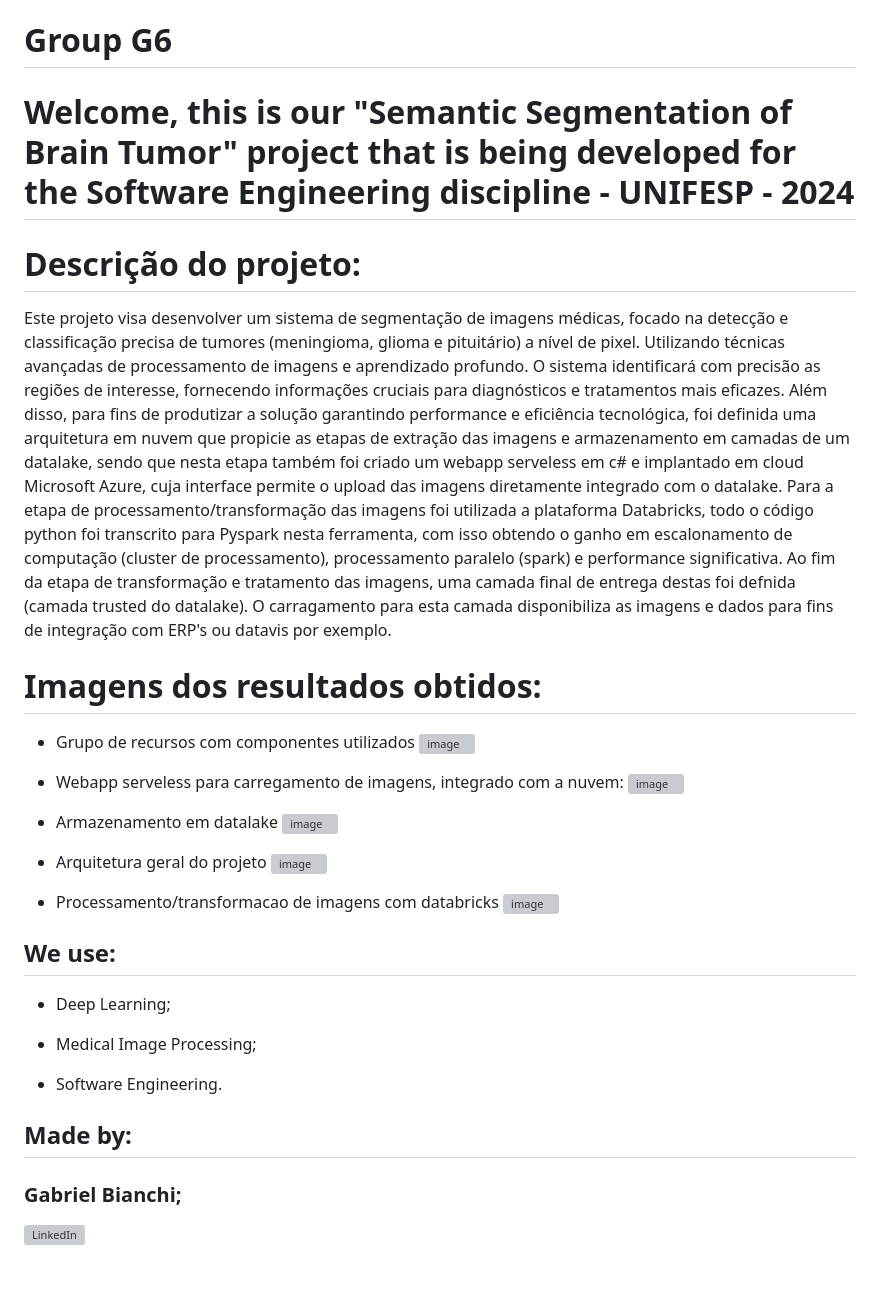
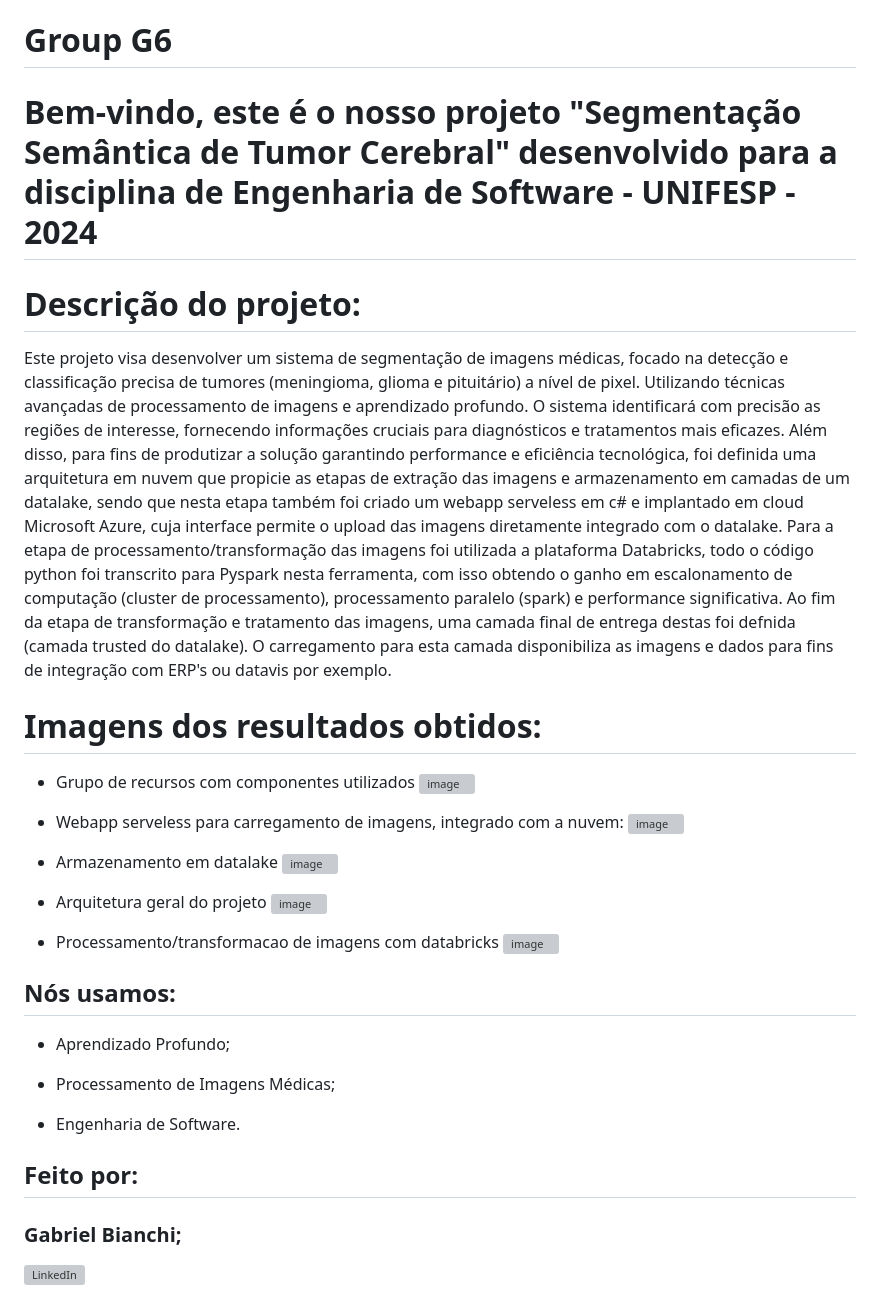
Before and after one commit to IsabelaAmaroh/G6., a Markdown page: README.md, the part around the change. Drawn GitHub-style; blank space fills up the shorter version; grey boxes are pictures that could not be loaded.

```diff
--- a/README.md
+++ b/README.md
@@ -1,10 +1,10 @@
 # Group G6
 
-# Welcome, this is our "Semantic Segmentation of Brain Tumor" project that is being developed for the Software Engineering discipline - UNIFESP - 2024
+# Bem-vindo, este é o nosso projeto "Segmentação Semântica de Tumor Cerebral" desenvolvido para a disciplina de Engenharia de Software - UNIFESP - 2024
 
 # Descrição do projeto:
 Este projeto visa desenvolver um sistema de segmentação de imagens médicas, focado na detecção e classificação precisa de tumores (meningioma, glioma e pituitário) a nível de pixel. Utilizando técnicas avançadas de processamento de imagens e aprendizado profundo. O sistema identificará com precisão as regiões de interesse, fornecendo informações cruciais para diagnósticos e tratamentos mais eficazes.
-Além disso, para fins de produtizar a solução garantindo performance e eficiência tecnológica, foi definida uma arquitetura em nuvem que propicie as etapas de extração das imagens e armazenamento em camadas de um datalake, sendo que nesta etapa também foi criado um webapp serveless em c# e implantado em cloud Microsoft Azure, cuja interface permite o upload das imagens diretamente integrado com o datalake. Para a etapa de processamento/transformação das imagens foi utilizada a plataforma Databricks, todo o código python foi transcrito para Pyspark nesta ferramenta, com isso obtendo o ganho em escalonamento de computação (cluster de processamento), processamento paralelo (spark) e performance significativa. Ao fim da etapa de transformação e tratamento das imagens, uma camada final de entrega destas foi defnida (camada trusted do datalake). O carragamento para esta camada disponibiliza as imagens e dados para fins de integração com ERP's ou datavis por exemplo.
+Além disso, para fins de produtizar a solução garantindo performance e eficiência tecnológica, foi definida uma arquitetura em nuvem que propicie as etapas de extração das imagens e armazenamento em camadas de um datalake, sendo que nesta etapa também foi criado um webapp serveless em c# e implantado em cloud Microsoft Azure, cuja interface permite o upload das imagens diretamente integrado com o datalake. Para a etapa de processamento/transformação das imagens foi utilizada a plataforma Databricks, todo o código python foi transcrito para Pyspark nesta ferramenta, com isso obtendo o ganho em escalonamento de computação (cluster de processamento), processamento paralelo (spark) e performance significativa. Ao fim da etapa de transformação e tratamento das imagens, uma camada final de entrega destas foi defnida (camada trusted do datalake). O carregamento para esta camada disponibiliza as imagens e dados para fins de integração com ERP's ou datavis por exemplo.
 
 # Imagens dos resultados obtidos:
 
@@ -26,15 +26,15 @@ Além disso, para fins de produtizar a solução garantindo performance e efici
 <!-- Este é um comentário em Markdown
 ![image](https://user-images.githubusercontent.com/77756047/211304452-220fedf0-f91b-490f-8a65-a60ce860bc5c.png) -->
 
-## We use:
+## Nós usamos:
 
-* Deep Learning;
+* Aprendizado Profundo;
 
-* Medical Image Processing;
+* Processamento de Imagens Médicas;
 
-* Software Engineering.
+* Engenharia de Software.
 
-## Made by:
+## Feito por:
 
 ### Gabriel Bianchi;
 [![LinkedIn](https://img.icons8.com/color/48/000000/linkedin.png)](https://www.linkedin.com/in/gabriel-bianchis/)
```
